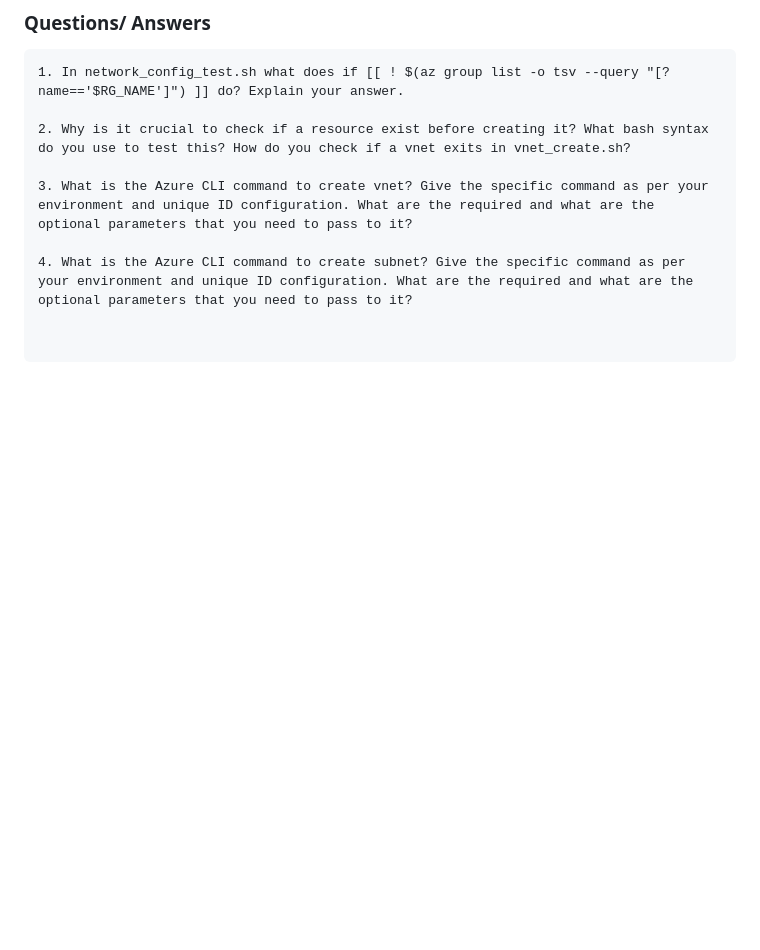
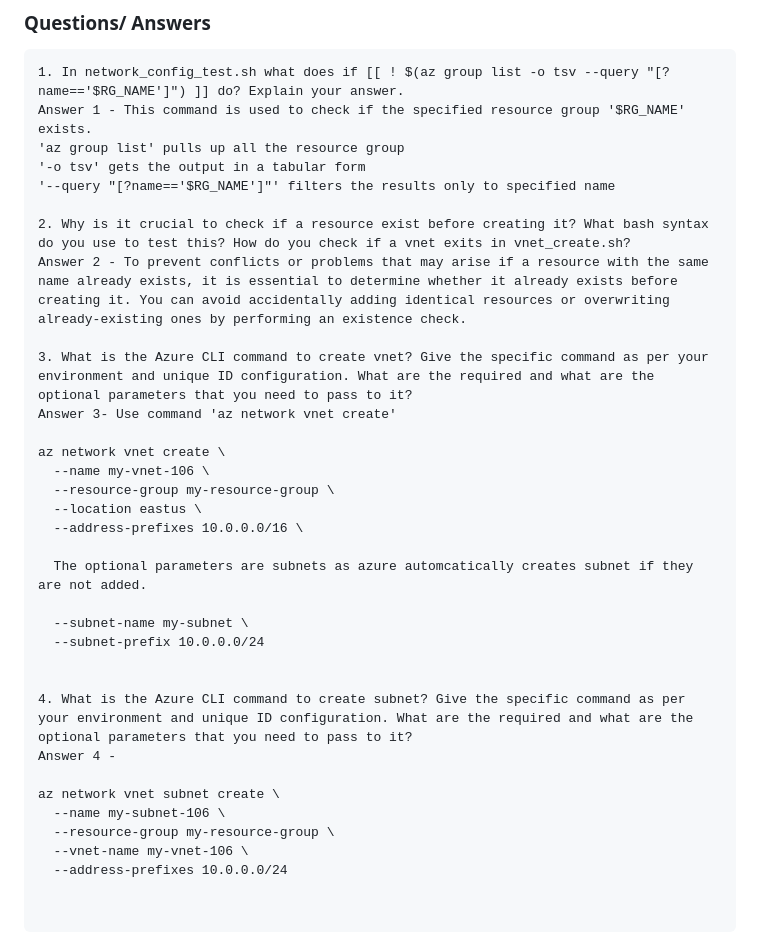
Before and after one commit to 124189218-myseneca/CSN400-Capstone, a Markdown page: Checkpoint6/README.md, the part around the change. GitHub-like rendering; blank space fills up the shorter version.

Commit message:
adds part A answers

````diff
--- a/Checkpoint6/README.md
+++ b/Checkpoint6/README.md
@@ -21,12 +21,37 @@
 ### Questions/ Answers
 ```
 1. In network_config_test.sh what does if [[ ! $(az group list -o tsv --query "[?name=='$RG_NAME']") ]] do? Explain your answer.
+Answer 1 - This command is used to check if the specified resource group '$RG_NAME' exists.
+'az group list' pulls up all the resource group
+'-o tsv' gets the output in a tabular form
+'--query "[?name=='$RG_NAME']"' filters the results only to specified name
 
 2. Why is it crucial to check if a resource exist before creating it? What bash syntax do you use to test this? How do you check if a vnet exits in vnet_create.sh?
+Answer 2 - To prevent conflicts or problems that may arise if a resource with the same name already exists, it is essential to determine whether it already exists before creating it. You can avoid accidentally adding identical resources or overwriting already-existing ones by performing an existence check.
 
 3. What is the Azure CLI command to create vnet? Give the specific command as per your environment and unique ID configuration. What are the required and what are the optional parameters that you need to pass to it?
+Answer 3- Use command 'az network vnet create'
+
+az network vnet create \
+  --name my-vnet-106 \
+  --resource-group my-resource-group \
+  --location eastus \
+  --address-prefixes 10.0.0.0/16 \
+
+  The optional parameters are subnets as azure automcatically creates subnet if they are not added.
+
+  --subnet-name my-subnet \
+  --subnet-prefix 10.0.0.0/24
+
 
 4. What is the Azure CLI command to create subnet? Give the specific command as per your environment and unique ID configuration. What are the required and what are the optional parameters that you need to pass to it?
+Answer 4 -
+
+az network vnet subnet create \
+  --name my-subnet-106 \
+  --resource-group my-resource-group \
+  --vnet-name my-vnet-106 \
+  --address-prefixes 10.0.0.0/24
 
 
 ```
````
